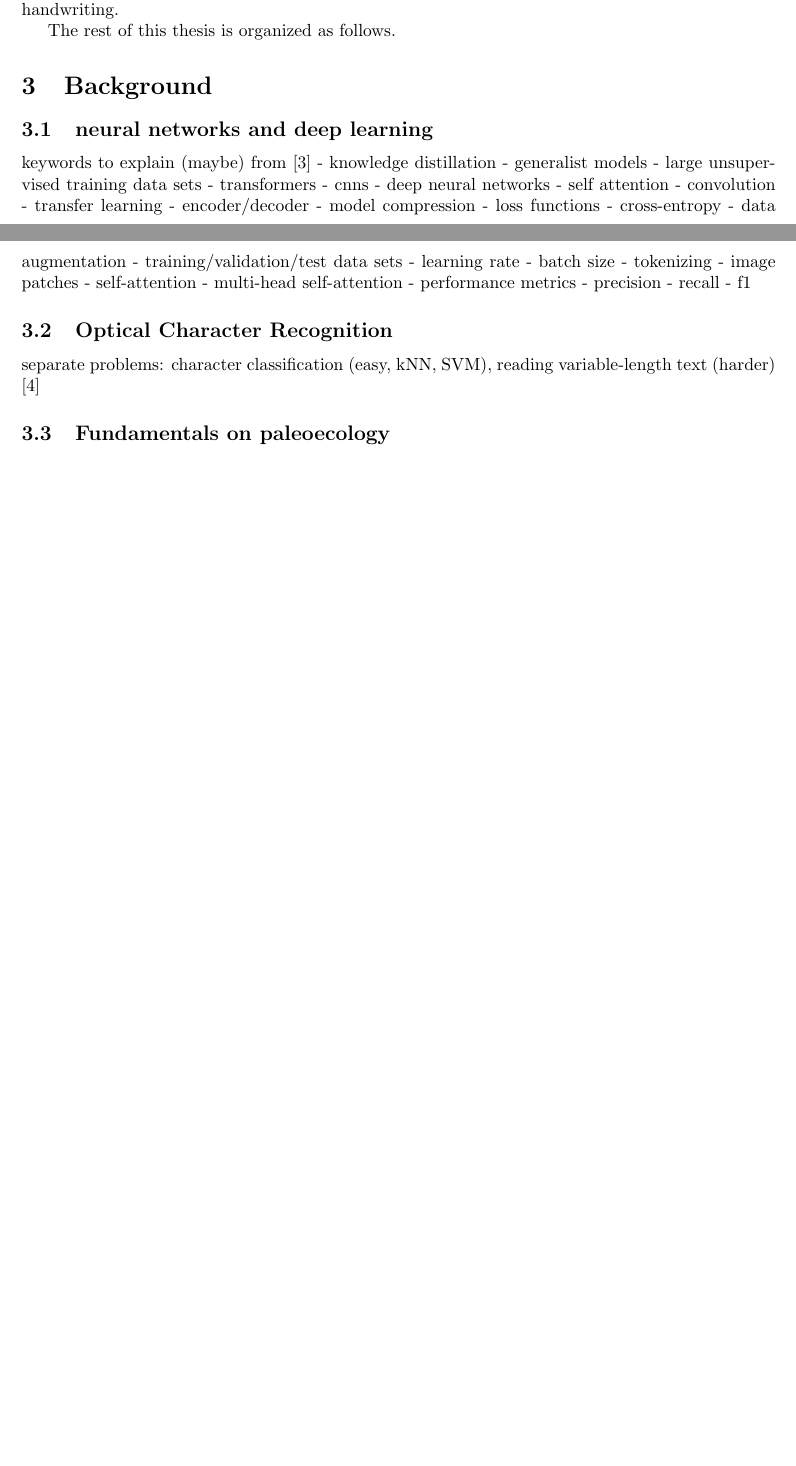
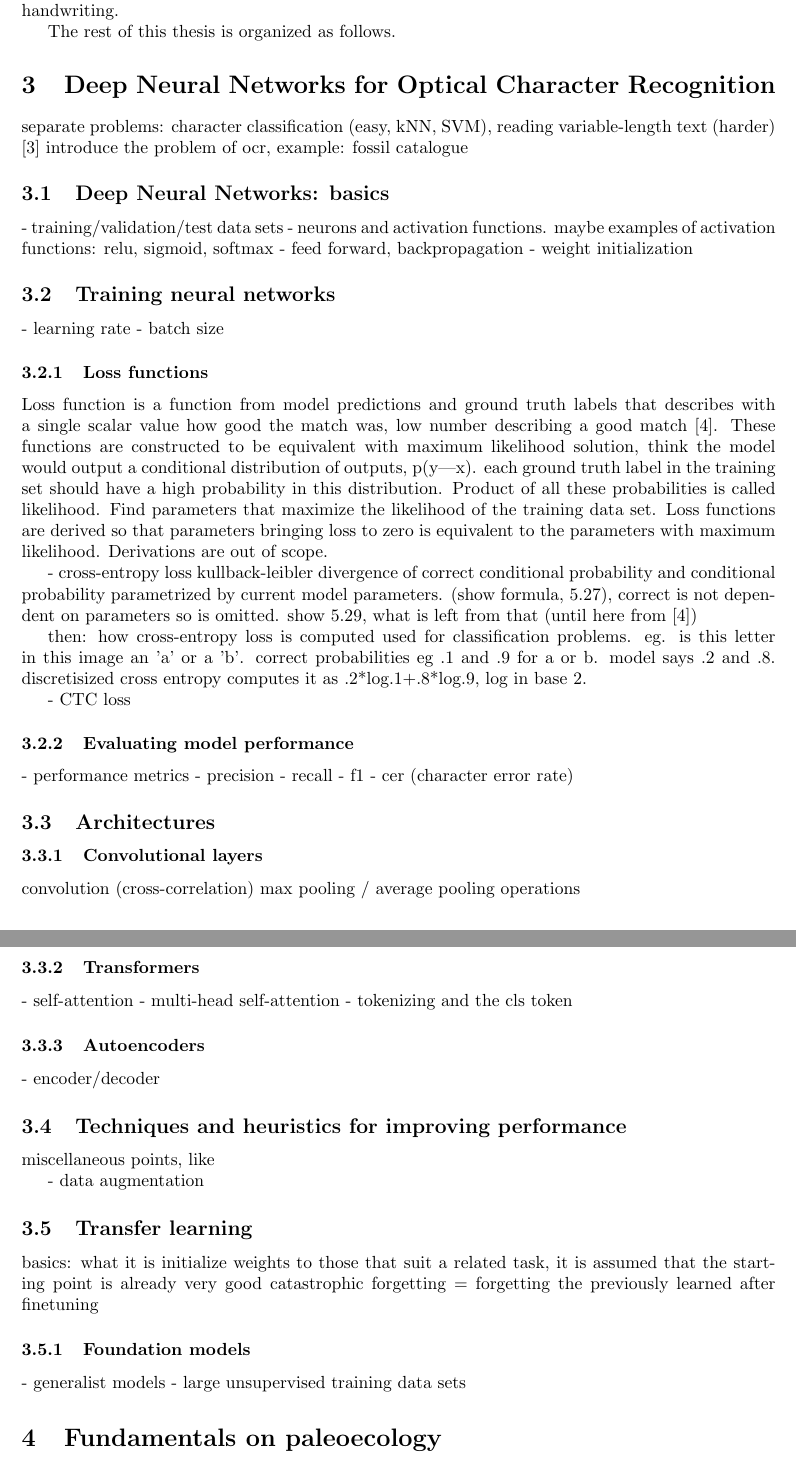
Before and after one commit to korolainenriikka/thesis, a LaTeX thesis (tex/thesis_notes/thesis_notes.tex): two parts of pages 1 and 2 of 5 before the commit and two parts of pages 2 and 3 of 6 after it, joined at a grey line, cut so that both start at the same text, the shorter picture padded with empty space. Compiled offline with pdfLaTeX.

```diff
--- a/tex/thesis_notes/thesis_notes.tex
+++ b/tex/thesis_notes/thesis_notes.tex
@@ -34,43 +34,100 @@
 % organization
 The rest of this thesis is organized as follows.
 
-\section{Background}
+
+\section{Deep Neural Networks for Optical Character Recognition}
 
 % introduction to chapter
+% point of this section: present relevant deep learning theory
+% running example: reading characters from images (optical character recognition, OCR)
 
-\subsection{neural networks and deep learning}
-keywords to explain (maybe) from \cite{li2021trocr}
-- knowledge distillation
-- generalist models
-	- large unsupervised training data sets
-- transformers
-- cnns
-- deep neural networks
-- self attention
-- convolution
-- transfer learning
-- encoder/decoder
-- model compression
-- loss functions
-	- cross-entropy
-- data augmentation
+separate problems: character classification (easy, kNN, SVM), reading variable-length text (harder) \cite{ocr_survey}
+introduce the problem of ocr, example: fossil catalogue
+
+%miscellaneous keywords to explain (maybe somewhere) from \cite{li2021trocr}
+%- knowledge distillation
+%- model compression
+%- image patches
+
+\subsection{Deep Neural Networks: basics}
+
 - training/validation/test data sets
+- neurons and activation functions. maybe examples of activation functions: relu, sigmoid, softmax
+- feed forward, backpropagation
+- weight initialization
+
+\subsection{Training neural networks}
+
 - learning rate
 - batch size
-- tokenizing
-- image patches
-- self-attention
-- multi-head self-attention
+
+\subsubsection{Loss functions}
+
+Loss function is a function from model predictions and ground truth labels that describes with a single
+scalar value how good the match was, low number describing a good match \cite{princebook}.
+These functions are constructed to be equivalent with maximum likelihood solution, think the model would
+output a conditional distribution of outputs, p(y|x).
+each ground truth label in the training set should have a high probability in this distribution. Product of all
+these probabilities is called likelihood. Find parameters that maximize the likelihood of the training data set.
+Loss functions are derived so that parameters bringing loss to zero is equivalent to the parameters with maximum likelihood.
+Derivations are out of scope.
+
+- cross-entropy loss
+kullback-leibler divergence of correct conditional probability and conditional probability parametrized by current model parameters.
+(show formula, 5.27), correct is not dependent on parameters so is omitted. show 5.29, what is left from that
+(until here from \cite{princebook})
+
+then: how cross-entropy loss is computed
+% from https://machinelearningmastery.com/cross-entropy-for-machine-learning/, find a proper reference
+used for classification problems. eg. is this letter in this image an 'a' or a 'b'.
+correct probabilities eg .1 and .9 for a or b. model says .2 and .8. discretisized cross entropy computes
+it as .2*log.1+.8*log.9, log in base 2.
+
+- CTC loss
+
+\subsubsection{Evaluating model performance}
+
 - performance metrics
 	- precision
 	- recall
 	- f1
+    - cer (character error rate)
 
-\subsection{Optical Character Recognition}
+\subsection{Architectures}
 
-separate problems: character classification (easy, kNN, SVM), reading variable-length text (harder) \cite{ocr_survey}
+\subsubsection{Convolutional layers}
 
-\subsection{Fundamentals on paleoecology}
+convolution (cross-correlation)
+max pooling / average pooling operations
+
+\subsubsection{Transformers}
+
+- self-attention
+- multi-head self-attention
+- tokenizing and the cls token
+
+\subsubsection{Autoencoders}
+
+- encoder/decoder
+
+\subsection{Techniques and heuristics for improving performance}
+
+miscellaneous points, like
+
+- data augmentation
+
+\subsection{Transfer learning}
+
+basics: what it is
+initialize weights to those that suit a related task, it is assumed that the starting point is already very good
+catastrophic forgetting = forgetting the previously learned after finetuning
+
+\subsubsection{Foundation models}
+
+- generalist models
+	- large unsupervised training data sets
+
+\section{Fundamentals on paleoecology}
 
 This section will have a summary on what fossil data can be used for.
 
```
Also changed, not shown: tex/bibliography.bib (+23 -2 lines), code/run_tracking_server.sh, tex/thesis_notes/thesis_notes.pdf, tex/thesis_notes/thesis_notes.tex (10 more changed lines), 3 other files.
